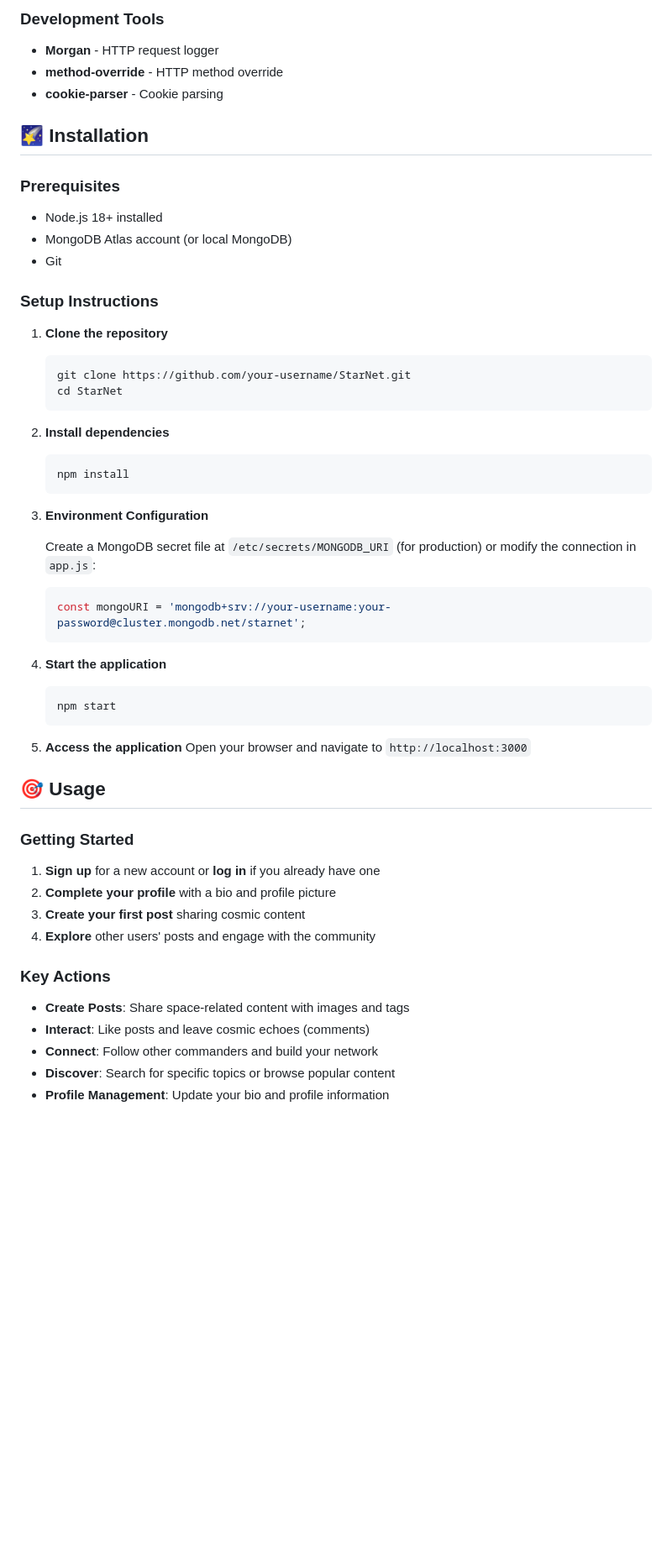
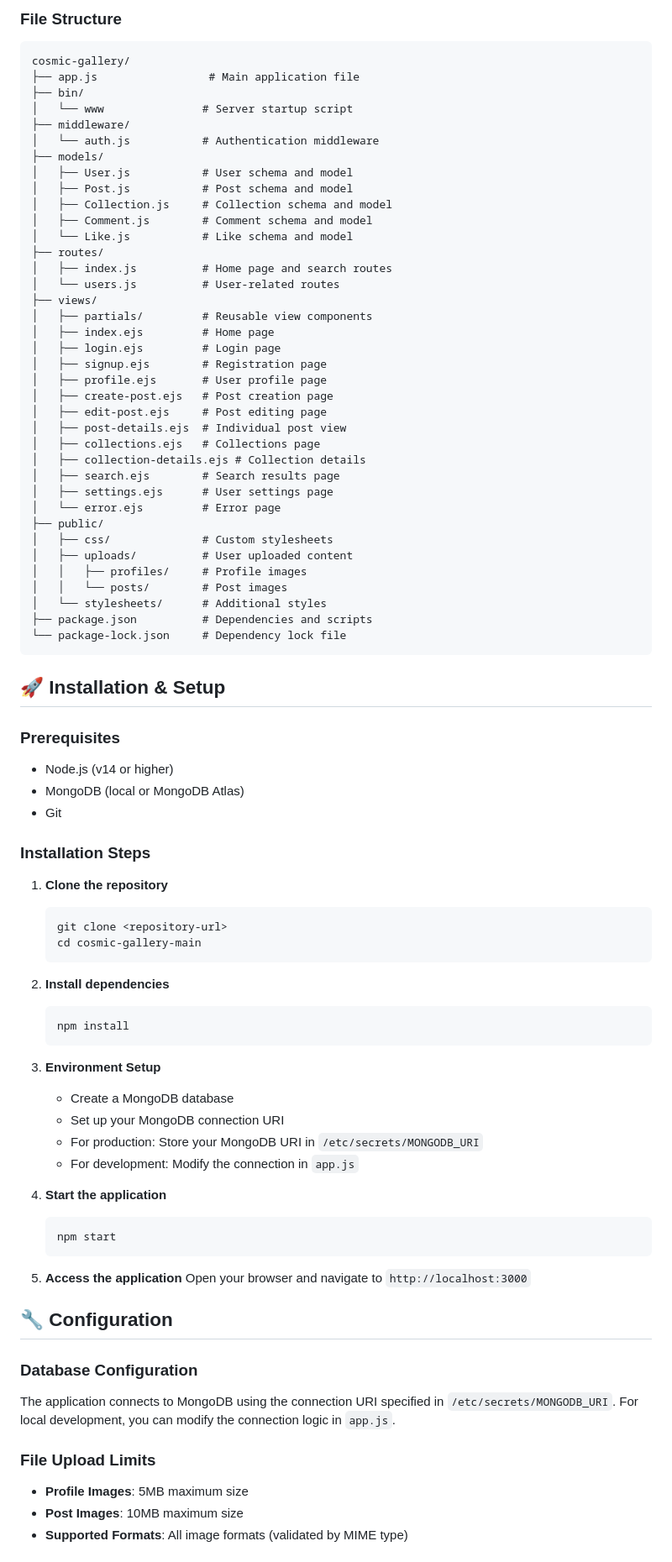
Before and after one commit to S-hadowHeart/cosmic-gallery, a Markdown page: README.md, the part around one of its changes. Shown at 84% size. Rendered like a GitHub page; blank space fills up the shorter version.

````diff
--- a/README.md
+++ b/README.md
@@ -43,22 +44,58 @@ A cosmic social media platform built with Node.js and Express, where users can s
 
-### Development Tools
-- **Morgan** - HTTP request logger
-- **method-override** - HTTP method override
-- **cookie-parser** - Cookie parsing
+### File Structure
+```
+cosmic-gallery/
+├── app.js                 # Main application file
+├── bin/
+│   └── www               # Server startup script
+├── middleware/
+│   └── auth.js           # Authentication middleware
+├── models/
+│   ├── User.js           # User schema and model
+│   ├── Post.js           # Post schema and model
+│   ├── Collection.js     # Collection schema and model
+│   ├── Comment.js        # Comment schema and model
+│   └── Like.js           # Like schema and model
+├── routes/
+│   ├── index.js          # Home page and search routes
+│   └── users.js          # User-related routes
+├── views/
+│   ├── partials/         # Reusable view components
+│   ├── index.ejs         # Home page
+│   ├── login.ejs         # Login page
+│   ├── signup.ejs        # Registration page
+│   ├── profile.ejs       # User profile page
+│   ├── create-post.ejs   # Post creation page
+│   ├── edit-post.ejs     # Post editing page
+│   ├── post-details.ejs  # Individual post view
+│   ├── collections.ejs   # Collections page
+│   ├── collection-details.ejs # Collection details
+│   ├── search.ejs        # Search results page
+│   ├── settings.ejs      # User settings page
+│   └── error.ejs         # Error page
+├── public/
+│   ├── css/              # Custom stylesheets
+│   ├── uploads/          # User uploaded content
+│   │   ├── profiles/     # Profile images
+│   │   └── posts/        # Post images
+│   └── stylesheets/      # Additional styles
+├── package.json          # Dependencies and scripts
+└── package-lock.json     # Dependency lock file
+```
 
-## 🌠 Installation
+## 🚀 Installation & Setup
 
 ### Prerequisites
-- Node.js 18+ installed
-- MongoDB Atlas account (or local MongoDB)
+- Node.js (v14 or higher)
+- MongoDB (local or MongoDB Atlas)
 - Git
 
-### Setup Instructions
+### Installation Steps
 
 1. **Clone the repository**
    ```bash
-   git clone https://github.com/your-username/StarNet.git
-   cd StarNet
+   git clone <repository-url>
+   cd cosmic-gallery-main
    ```
 
 2. **Install dependencies**
@@ -66,12 +103,11 @@ A cosmic social media platform built with Node.js and Express, where users can s
    npm install
    ```
 
-3. **Environment Configuration**
-
-   Create a MongoDB secret file at `/etc/secrets/MONGODB_URI` (for production) or modify the connection in `app.js`:
-   ```javascript
-   const mongoURI = 'mongodb+srv://your-username:your-password@cluster.mongodb.net/starnet';
-   ```
+3. **Environment Setup**
+   - Create a MongoDB database
+   - Set up your MongoDB connection URI
+   - For production: Store your MongoDB URI in `/etc/secrets/MONGODB_URI`
+   - For development: Modify the connection in `app.js`
 
 4. **Start the application**
    ```bash
@@ -81,18 +117,13 @@ A cosmic social media platform built with Node.js and Express, where users can s
 5. **Access the application**
    Open your browser and navigate to `http://localhost:3000`
 
-## 🎯 Usage
+## 🔧 Configuration
 
-### Getting Started
-1. **Sign up** for a new account or **log in** if you already have one
-2. **Complete your profile** with a bio and profile picture
-3. **Create your first post** sharing cosmic content
-4. **Explore** other users' posts and engage with the community
+### Database Configuration
+The application connects to MongoDB using the connection URI specified in `/etc/secrets/MONGODB_URI`. For local development, you can modify the connection logic in `app.js`.
 
-### Key Actions
-- **Create Posts**: Share space-related content with images and tags
-- **Interact**: Like posts and leave cosmic echoes (comments)
-- **Connect**: Follow other commanders and build your network
-- **Discover**: Search for specific topics or browse popular content
-- **Profile Management**: Update your bio and profile information
+### File Upload Limits
+- **Profile Images**: 5MB maximum size
+- **Post Images**: 10MB maximum size
+- **Supported Formats**: All image formats (validated by MIME type)
 
````
Also changed, not shown: other parts of README.md (+102 -125 lines).
